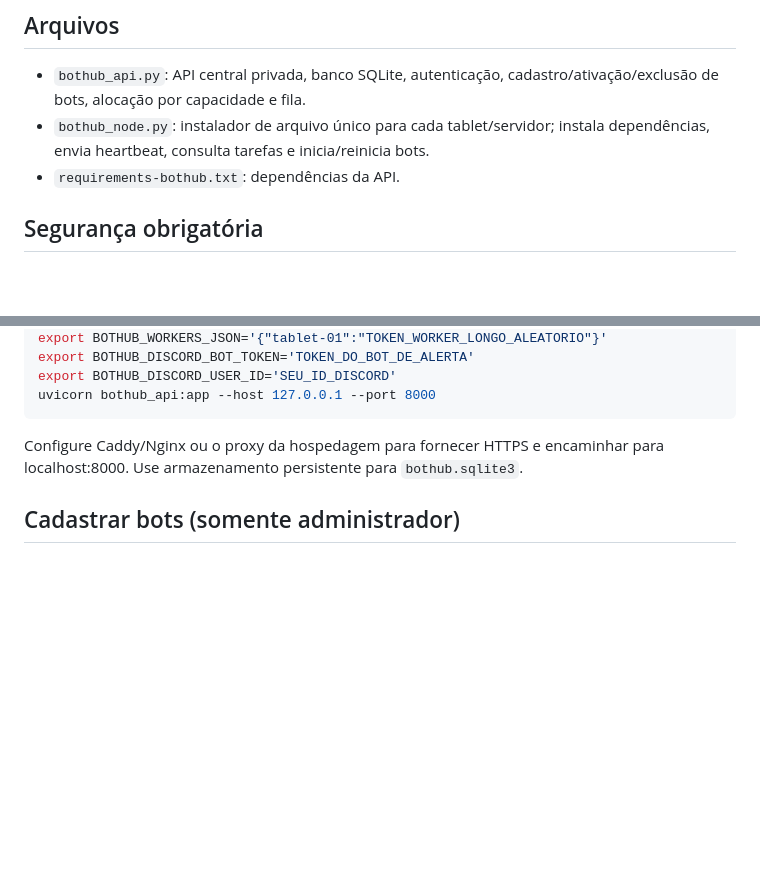
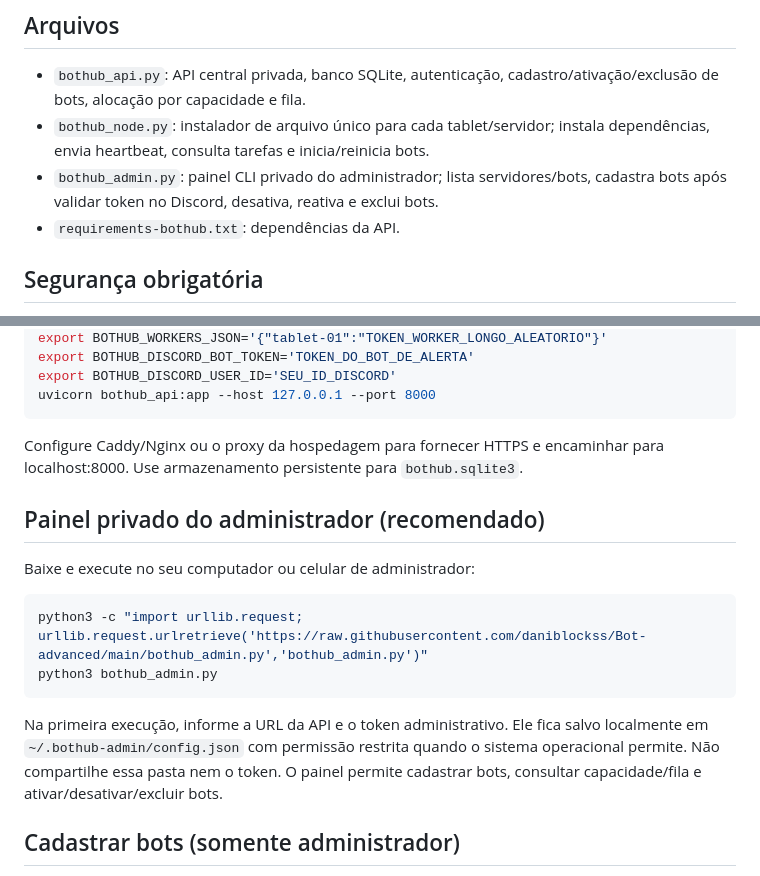
Before and after one commit to daniblockss/Bot-advanced, a Markdown page: BOTHUB_SETUP.md, 2 parts joined by grey strips. Drawn GitHub-style; blank space fills up the shorter version.

Commit message:
Document private BotHub admin CLI and setup flow

````diff
--- a/BOTHUB_SETUP.md
+++ b/BOTHUB_SETUP.md
@@ -5,6 +5,7 @@ Este sistema é destinado ao administrador do serviço. Não existe painel públ
 ## Arquivos
 - `bothub_api.py`: API central privada, banco SQLite, autenticação, cadastro/ativação/exclusão de bots, alocação por capacidade e fila.
 - `bothub_node.py`: instalador de arquivo único para cada tablet/servidor; instala dependências, envia heartbeat, consulta tarefas e inicia/reinicia bots.
+- `bothub_admin.py`: painel CLI privado do administrador; lista servidores/bots, cadastra bots após validar token no Discord, desativa, reativa e exclui bots.
 - `requirements-bothub.txt`: dependências da API.
 
 ## Segurança obrigatória
@@ -28,6 +29,16 @@ export BOTHUB_DISCORD_USER_ID='SEU_ID_DISCORD'
 uvicorn bothub_api:app --host 127.0.0.1 --port 8000
 ```
 Configure Caddy/Nginx ou o proxy da hospedagem para fornecer HTTPS e encaminhar para localhost:8000. Use armazenamento persistente para `bothub.sqlite3`.
+
+## Painel privado do administrador (recomendado)
+Baixe e execute no seu computador ou celular de administrador:
+
+```bash
+python3 -c "import urllib.request; urllib.request.urlretrieve('https://raw.githubusercontent.com/daniblockss/Bot-advanced/main/bothub_admin.py','bothub_admin.py')"
+python3 bothub_admin.py
+```
+
+Na primeira execução, informe a URL da API e o token administrativo. Ele fica salvo localmente em `~/.bothub-admin/config.json` com permissão restrita quando o sistema operacional permite. Não compartilhe essa pasta nem o token. O painel permite cadastrar bots, consultar capacidade/fila e ativar/desativar/excluir bots.
 
 ## Cadastrar bots (somente administrador)
 Envie `POST /api/admin/bots` com cabeçalho `Authorization: Bearer SEU_BOTHUB_ADMIN_TOKEN` e JSON:
````
